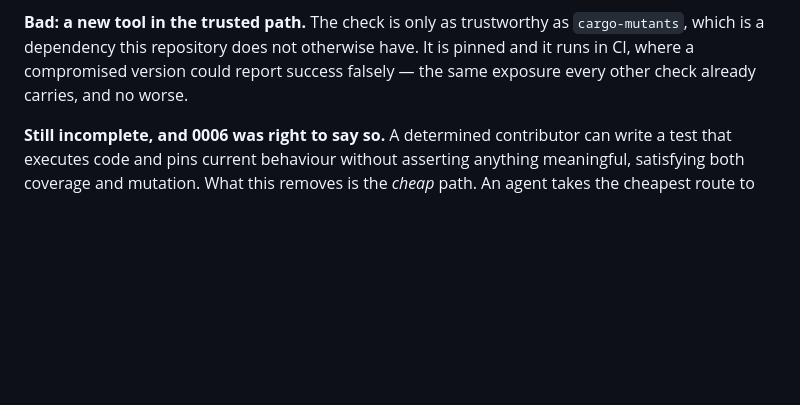
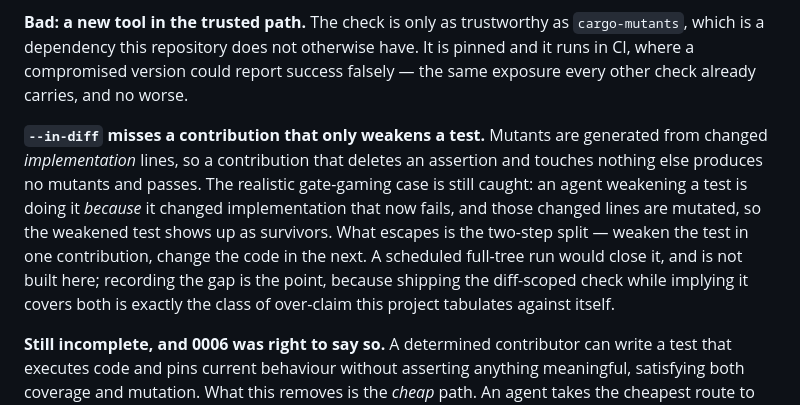
Before and after one commit to hey-vera/gitlocus, a Markdown page: docs/adr/0015-mutation-testing-is-what-resists-gate-gaming.md, the part around the change. GitHub-like rendering; blank space fills up the shorter version.

```diff
--- a/docs/adr/0015-mutation-testing-is-what-resists-gate-gaming.md
+++ b/docs/adr/0015-mutation-testing-is-what-resists-gate-gaming.md
@@ -132,6 +132,17 @@ run, not a gate.
 It is pinned and it runs in CI, where a compromised version could report success
 falsely — the same exposure every other check already carries, and no worse.
 
+**`--in-diff` misses a contribution that only weakens a test.** Mutants are
+generated from changed *implementation* lines, so a contribution that deletes an
+assertion and touches nothing else produces no mutants and passes. The realistic
+gate-gaming case is still caught: an agent weakening a test is doing it *because*
+it changed implementation that now fails, and those changed lines are mutated, so
+the weakened test shows up as survivors. What escapes is the two-step split —
+weaken the test in one contribution, change the code in the next. A scheduled
+full-tree run would close it, and is not built here; recording the gap is the
+point, because shipping the diff-scoped check while implying it covers both is
+exactly the class of over-claim this project tabulates against itself.
+
 **Still incomplete, and 0006 was right to say so.** A determined contributor can
 write a test that executes code and pins current behaviour without asserting
 anything meaningful, satisfying both coverage and mutation. What this removes is
```
